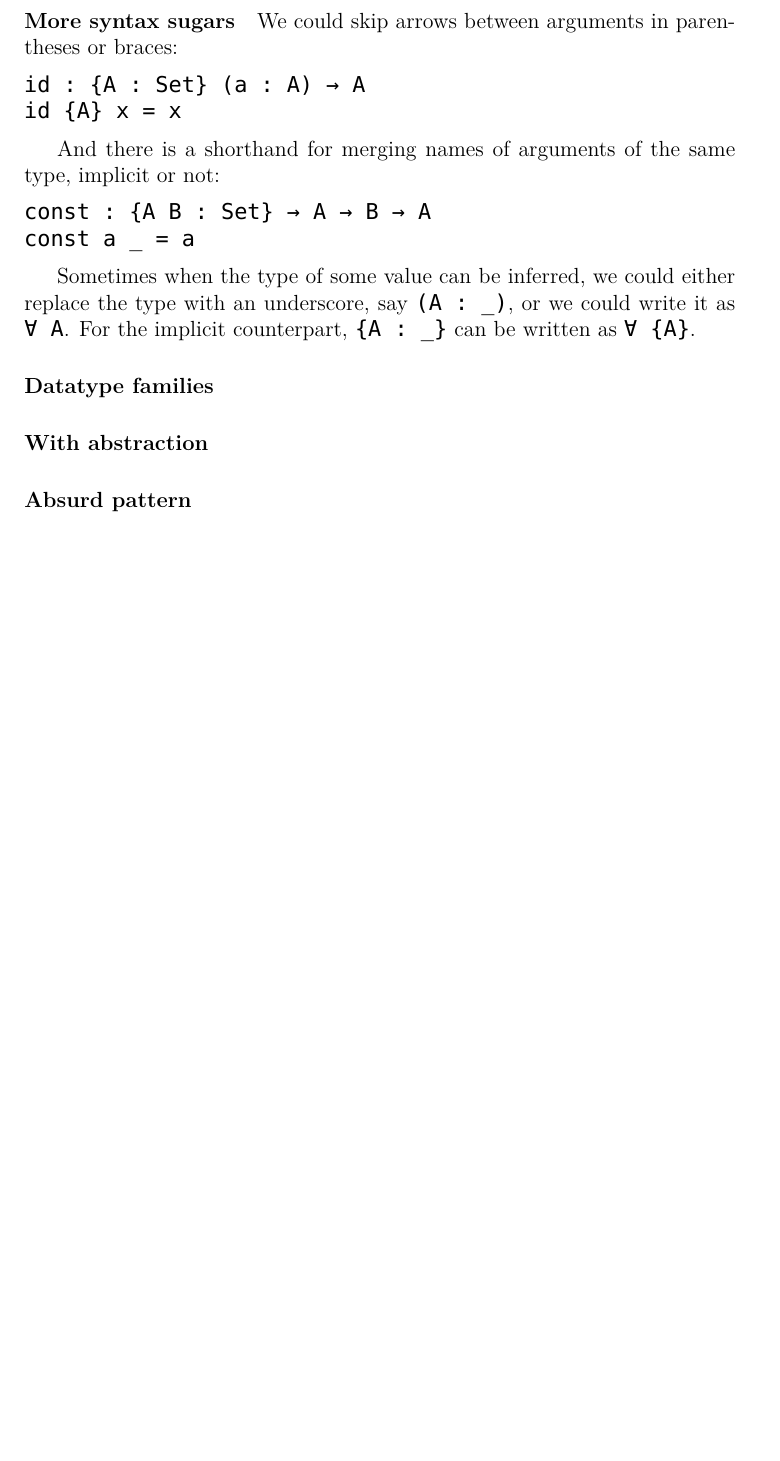
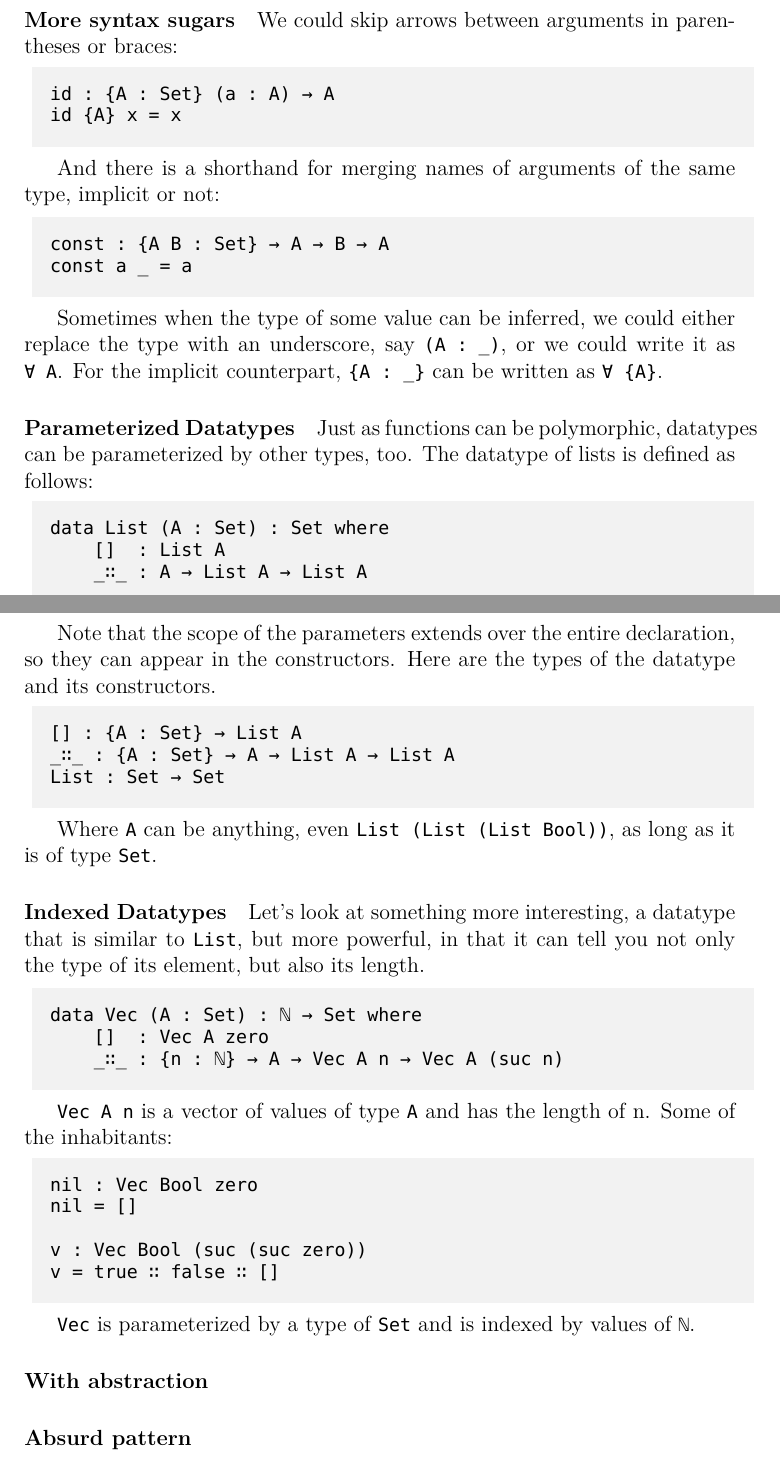
Before and after one commit to banacorn/numeral, a LaTeX thesis (Thesis/thesis.tex): part of page 5 of 6 before the commit and two parts of pages 5 and 6 of 7 after it, the two joined at a grey line, cut so that both start at the same text, the shorter picture padded with empty space. Compiled offline with XeLaTeX.

Commit message:
adjust lstlisting

```diff
--- a/Thesis/thesis.tex
+++ b/Thesis/thesis.tex
@@ -259,8 +268,61 @@ the type with an underscore, say {\lstinline|(A : _)|}, or we could write it as
 {\lstinline|∀ A|}. For the implicit counterpart, {\lstinline|{A : _}|} can be
 written as {\lstinline|∀ {A}|}.
 
-\paragraph{Datatype families}
+\paragraph{Parameterized Datatypes}
+% [draft]
 
+Just as functions can be polymorphic, datatypes can be parameterized by other
+types, too. The datatype of lists is defined as follows:
+
+\begin{lstlisting}
+data List (A : Set) : Set where
+    []  : List A
+    _∷_ : A → List A → List A
+\end{lstlisting}
+
+Note that the scope of the parameters extends over the entire declaration, so
+they can appear in the constructors.
+Here are the types of the datatype and its constructors.
+
+\begin{lstlisting}
+[] : {A : Set} → List A
+_∷_ : {A : Set} → A → List A → List A
+List : Set → Set
+\end{lstlisting}
+
+Where {\lstinline|A|} can be anything, even {\lstinline|List (List (List Bool))|},
+as long as it is of type {\lstinline|Set|}.
+
+\paragraph{Indexed Datatypes}
+% [draft]
+
+
+% Indexed datatypes, or inductive families, allow us to not only
+Let's look at something more interesting, a datatype that is similar to
+{\lstinline|List|}, but more powerful, in that it can tell you not only the type
+of its element, but also its length.
+
+\begin{lstlisting}
+data Vec (A : Set) : ℕ → Set where
+    []  : Vec A zero
+    _∷_ : {n : ℕ} → A → Vec A n → Vec A (suc n)
+\end{lstlisting}
+
+{\lstinline|Vec A n|} is a vector of values of type {\lstinline|A|} and
+has the length of n. Some of the inhabitants:
+
+\begin{lstlisting}
+nil : Vec Bool zero
+nil = []
+
+v : Vec Bool (suc (suc zero))
+v = true ∷ false ∷ []
+\end{lstlisting}
+
+
+
+ {\lstinline|Vec|} is parameterized by a type of {\lstinline|Set|}
+and is indexed by values of {\lstinline|ℕ|}.
 
 \paragraph{With abstraction}
 % views, decidabal predicates
```
Also changed, not shown: Thesis/thesis.pdf, Thesis/thesis.tex (15 more changed lines).
